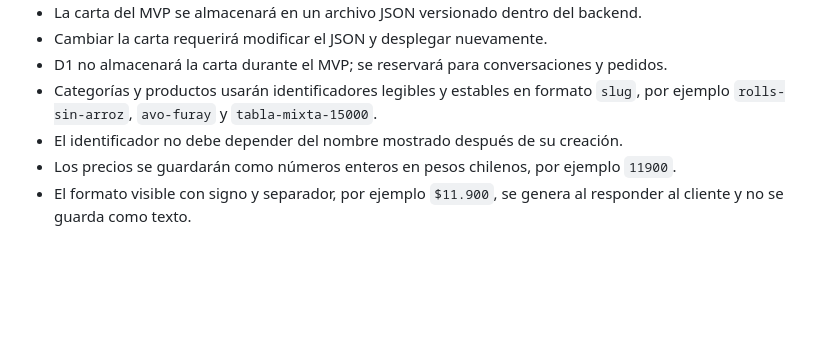
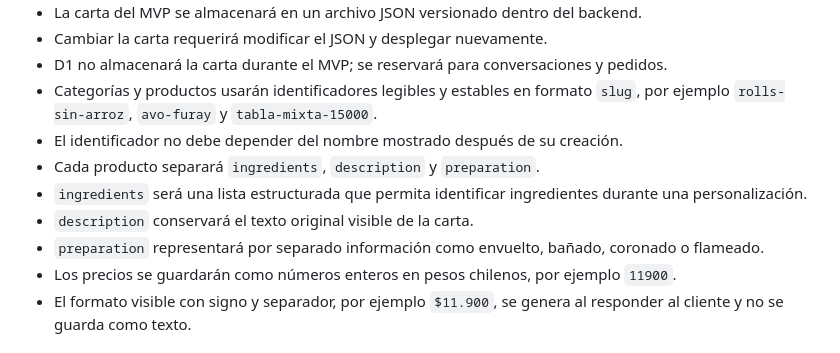
Before and after one commit to 304bxnjvv/jirensushi-whatsapp-bot, a Markdown page: docs/technical/TEC-03-estructurar-carta-comida.md, the part around the change. Rendered like a GitHub page; blank space fills up the shorter version.

Commit message:
docs: separate catalog ingredients and preparation

```diff
--- a/docs/technical/TEC-03-estructurar-carta-comida.md
+++ b/docs/technical/TEC-03-estructurar-carta-comida.md
@@ -20,6 +20,10 @@ Convertir la carta oficial entregada en imágenes a datos estructurados que el b
 - D1 no almacenará la carta durante el MVP; se reservará para conversaciones y pedidos.
 - Categorías y productos usarán identificadores legibles y estables en formato `slug`, por ejemplo `rolls-sin-arroz`, `avo-furay` y `tabla-mixta-15000`.
 - El identificador no debe depender del nombre mostrado después de su creación.
+- Cada producto separará `ingredients`, `description` y `preparation`.
+- `ingredients` será una lista estructurada que permita identificar ingredientes durante una personalización.
+- `description` conservará el texto original visible de la carta.
+- `preparation` representará por separado información como envuelto, bañado, coronado o flameado.
 - Los precios se guardarán como números enteros en pesos chilenos, por ejemplo `11900`.
 - El formato visible con signo y separador, por ejemplo `$11.900`, se genera al responder al cliente y no se guarda como texto.
 
```
